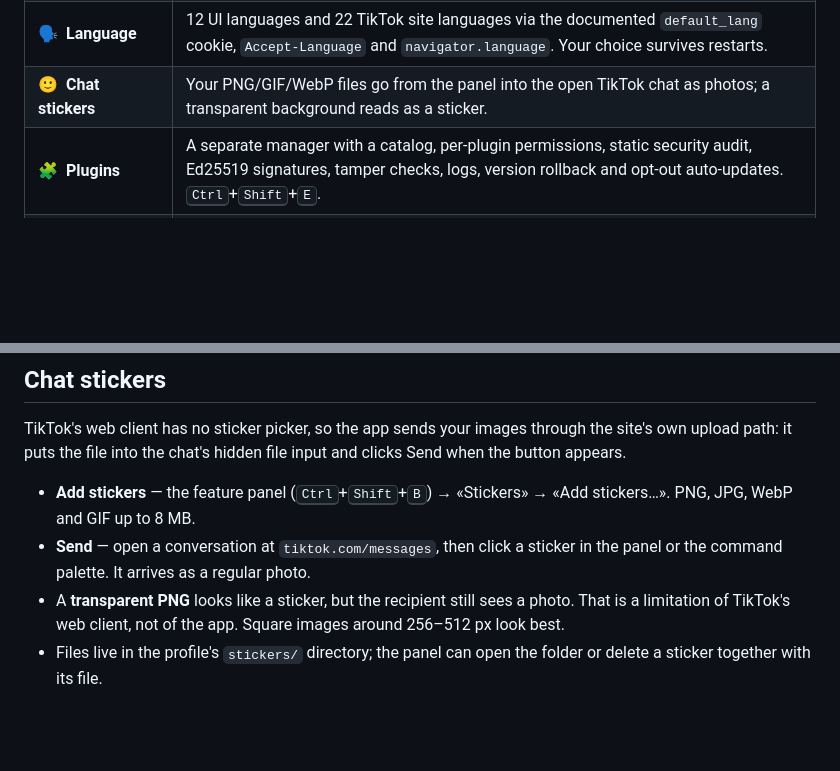
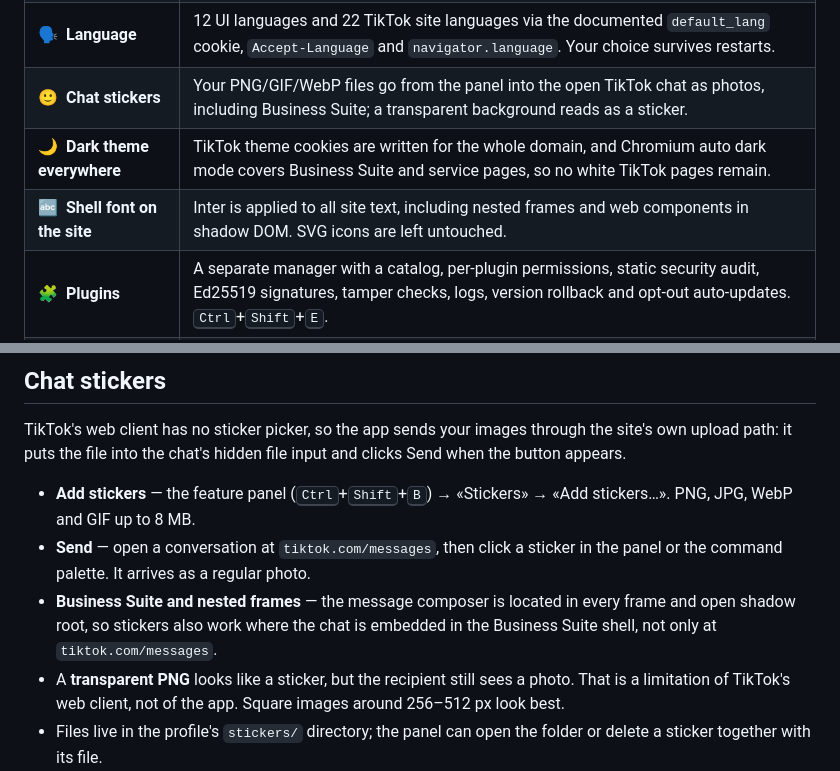
Before and after one commit to octomood/tiktok-octo, a Markdown page: README.md, 2 parts joined by grey strips. GitHub-like rendering; blank space fills up the shorter version.

```diff
--- a/README.md
+++ b/README.md
@@ -54,7 +54,9 @@ window and a handful of shortcuts that make sense on a desktop.
 | **🌍&nbsp; Links stay polite**      | Anything that isn't `tiktok.com` opens in your system browser. TikTok links with `target=_blank` stay inside the app.                                                                                                |
 | **🌐&nbsp; Region & proxy**         | Pick a country to change `Accept-Language`, `navigator.language`, timezone and geolocation. Bring your own SOCKS5/HTTP proxy to change the actual IP.                                                                |
 | **🗣️&nbsp; Language**               | 12 UI languages and 22 TikTok site languages via the documented `default_lang` cookie, `Accept-Language` and `navigator.language`. Your choice survives restarts.                                                    |
-| **🙂&nbsp; Chat stickers**          | Your PNG/GIF/WebP files go from the panel into the open TikTok chat as photos; a transparent background reads as a sticker.                                                                                          |
+| **🙂&nbsp; Chat stickers**          | Your PNG/GIF/WebP files go from the panel into the open TikTok chat as photos, including Business Suite; a transparent background reads as a sticker.                                                                |
+| **🌙&nbsp; Dark theme everywhere**  | TikTok theme cookies are written for the whole domain, and Chromium auto dark mode covers Business Suite and service pages, so no white TikTok pages remain.                                                         |
+| **🔤&nbsp; Shell font on the site** | Inter is applied to all site text, including nested frames and web components in shadow DOM. SVG icons are left untouched.                                                                                           |
 | **🧩&nbsp; Plugins**                | A separate manager with a catalog, per-plugin permissions, static security audit, Ed25519 signatures, tamper checks, logs, version rollback and opt-out auto-updates. <kbd>Ctrl</kbd>+<kbd>Shift</kbd>+<kbd>E</kbd>. |
 | **🧠&nbsp; It remembers**           | Window geometry, maximised state, zoom, mute, always-on-top and the last page you were on.                                                                                                                           |
 | **🧯&nbsp; It survives**            | Failed loads retry with backoff, a crashed renderer is brought back, a hung page says so instead of dying silently.                                                                                                  |
@@ -120,6 +122,9 @@ and clicks Send when the button appears.
   → «Stickers» → «Add stickers…». PNG, JPG, WebP and GIF up to 8 MB.
 - **Send** — open a conversation at `tiktok.com/messages`, then click a sticker
   in the panel or the command palette. It arrives as a regular photo.
+- **Business Suite and nested frames** — the message composer is located in every
+  frame and open shadow root, so stickers also work where the chat is embedded in
+  the Business Suite shell, not only at `tiktok.com/messages`.
 - A **transparent PNG** looks like a sticker, but the recipient still sees a
   photo. That is a limitation of TikTok's web client, not of the app. Square
   images around 256–512 px look best.
```
Also changed, not shown: CHANGELOG.md (+24 -8 lines), README.ru.md (+6 -1 lines), build/icon.png, 13 other files.
